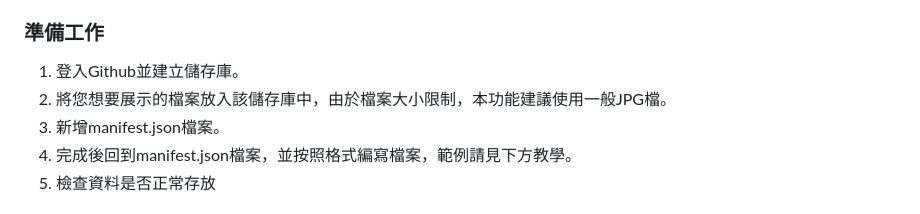
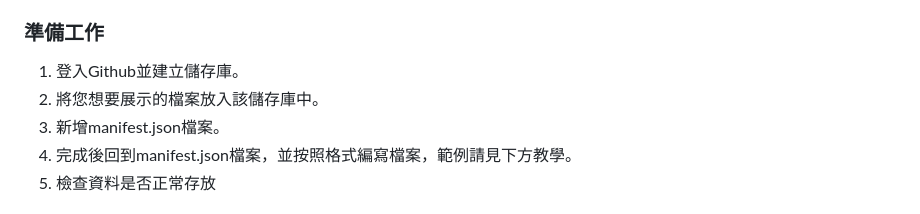
Before and after one commit to sally802528/LUMIERE-SPACE, a Markdown page: Online.md, the part around the change. Drawn GitHub-style.

Commit message:
Update instructions for adding files to repository
Removed the note about file size limitation for JPG files.

```diff
--- a/Online.md
+++ b/Online.md
@@ -28,7 +28,7 @@ https://lumierespace.qts.dpdns.org/?load=sally802528/TEST_online_LS
 
 ### 準備工作
 1.  登入Github並建立儲存庫。
-2.  將您想要展示的檔案放入該儲存庫中，由於檔案大小限制，本功能建議使用一般JPG檔。
+2.  將您想要展示的檔案放入該儲存庫中。
 3.  新增manifest.json檔案。
 4.  完成後回到manifest.json檔案，並按照格式編寫檔案，範例請見下方教學。
 5.  檢查資料是否正常存放
```
